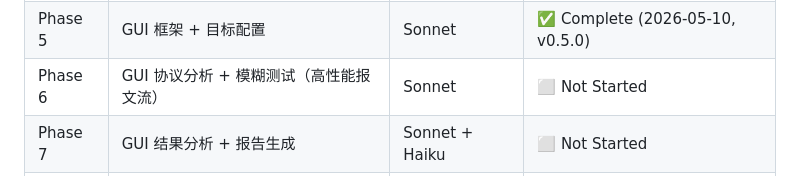
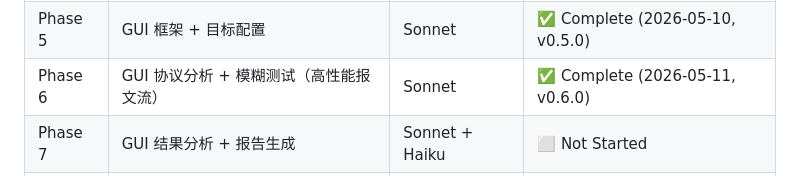
Before and after one commit to yiscook/VehSecLabs-SomeIP-Fuzzer, a Markdown page: plan/00-MASTER-SPEC.md, the part around the change. GitHub-like rendering.

```diff
--- a/plan/00-MASTER-SPEC.md
+++ b/plan/00-MASTER-SPEC.md
@@ -54,7 +54,7 @@
 | Phase 3 | 状态机 + 攻击链 | **Opus** + Sonnet | ✅ Complete (2026-05-10, v0.3.0) |
 | Phase 4 | 反馈引擎 + 崩溃检测 + 重放 | **Opus** + Sonnet | ✅ Complete (2026-05-10, v0.4.0) |
 | Phase 5 | GUI 框架 + 目标配置 | Sonnet | ✅ Complete (2026-05-10, v0.5.0) |
-| Phase 6 | GUI 协议分析 + 模糊测试（高性能报文流） | Sonnet | ⬜ Not Started |
+| Phase 6 | GUI 协议分析 + 模糊测试（高性能报文流） | Sonnet | ✅ Complete (2026-05-11, v0.6.0) |
 | Phase 7 | GUI 结果分析 + 报告生成 | Sonnet + Haiku | ⬜ Not Started |
 | Phase 8 | vsomeip 靶机集成 + 端到端联调 | Sonnet | ⬜ Not Started |
 | Phase 9 | 文档与交付物（专利、论文、技术报告） | **Opus** | ⬜ Not Started |
```
Also changed, not shown: plan/07-PHASE-6-GUI-FUZZ.md (+38 -36 lines).
